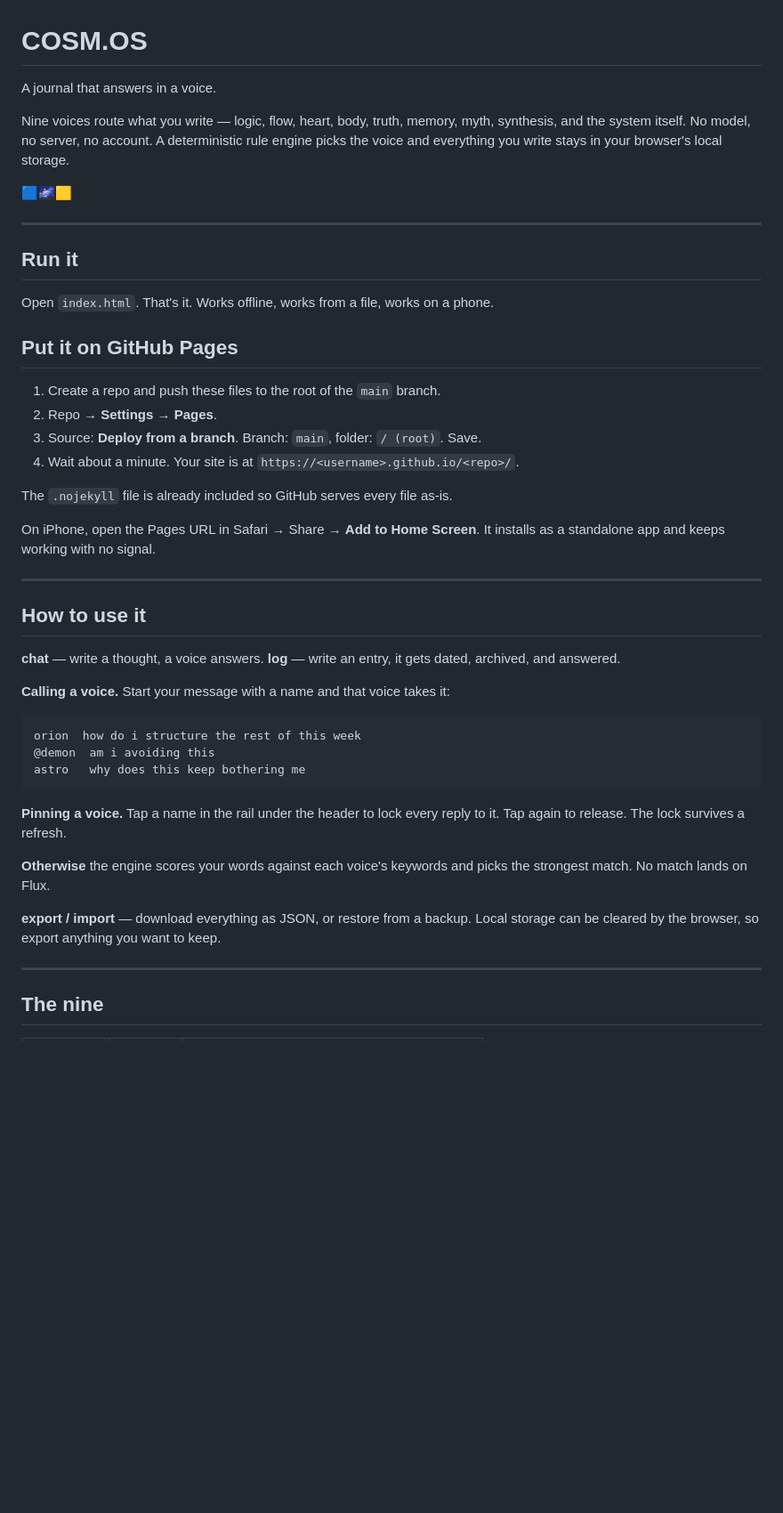
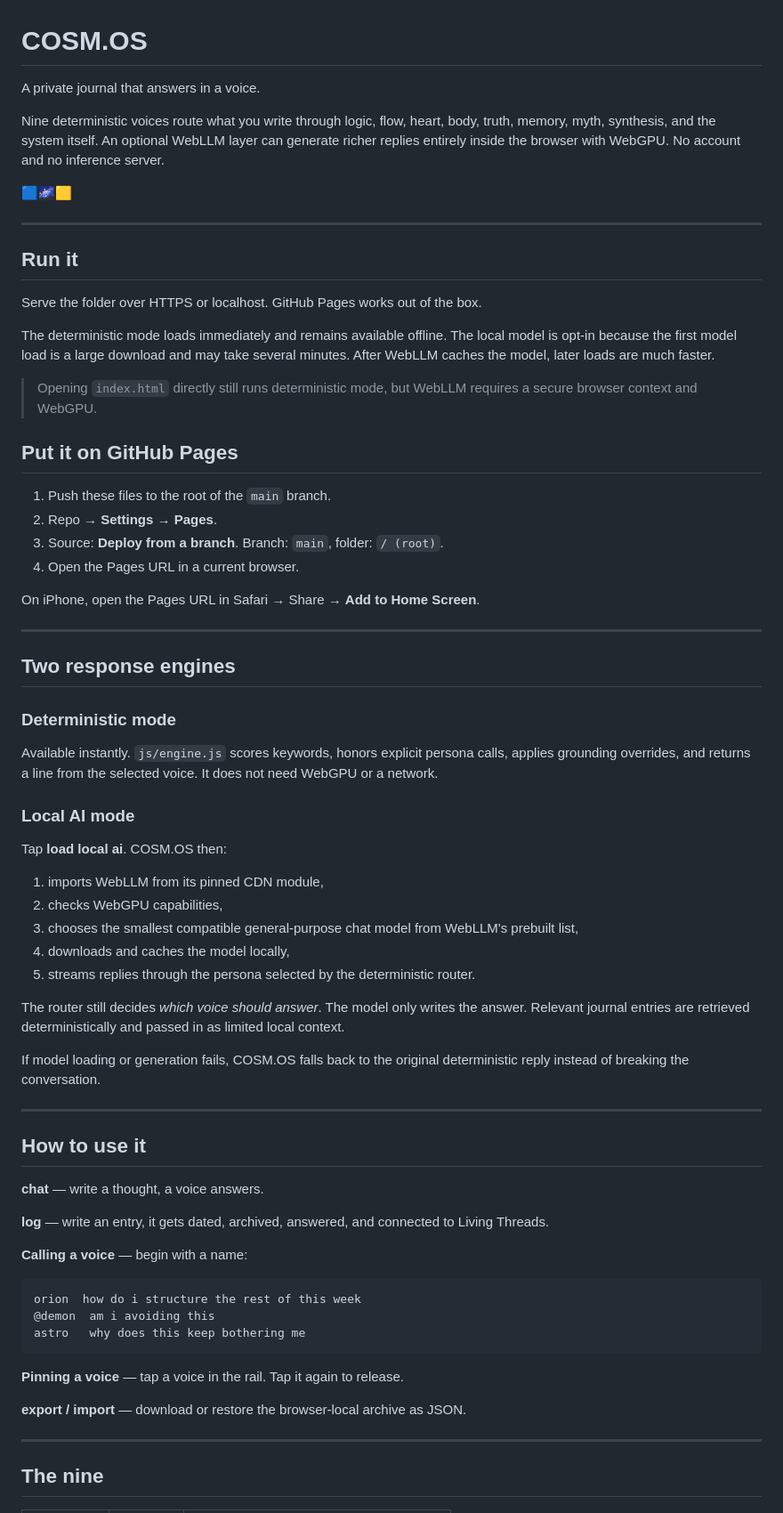
Before and after one commit to HanDrolio/handrolio.github.io, a Markdown page: README.md, the part around one of its changes. Shown at 89% size. Rendered like a GitHub page; blank space fills up the shorter version.

````diff
--- a/README.md
+++ b/README.md
@@ -1,8 +1,8 @@
 # COSM.OS
 
-A journal that answers in a voice.
+A private journal that answers in a voice.
 
-Nine voices route what you write — logic, flow, heart, body, truth, memory, myth, synthesis, and the system itself. No model, no server, no account. A deterministic rule engine picks the voice and everything you write stays in your browser's local storage.
+Nine deterministic voices route what you write through logic, flow, heart, body, truth, memory, myth, synthesis, and the system itself. An optional WebLLM layer can generate richer replies entirely inside the browser with WebGPU. No account and no inference server.
 
 🟦🌌🟨
 
@@ -10,39 +10,62 @@ Nine voices route what you write — logic, flow, heart, body, truth, memory, my
 
 ## Run it
 
-Open `index.html`. That's it. Works offline, works from a file, works on a phone.
+Serve the folder over HTTPS or localhost. GitHub Pages works out of the box.
+
+The deterministic mode loads immediately and remains available offline. The local model is opt-in because the first model load is a large download and may take several minutes. After WebLLM caches the model, later loads are much faster.
+
+> Opening `index.html` directly still runs deterministic mode, but WebLLM requires a secure browser context and WebGPU.
 
 ## Put it on GitHub Pages
 
-1. Create a repo and push these files to the root of the `main` branch.
+1. Push these files to the root of the `main` branch.
 2. Repo → **Settings** → **Pages**.
-3. Source: **Deploy from a branch**. Branch: `main`, folder: `/ (root)`. Save.
-4. Wait about a minute. Your site is at `https://<username>.github.io/<repo>/`.
+3. Source: **Deploy from a branch**. Branch: `main`, folder: `/ (root)`.
+4. Open the Pages URL in a current browser.
 
-The `.nojekyll` file is already included so GitHub serves every file as-is.
+On iPhone, open the Pages URL in Safari → Share → **Add to Home Screen**.
 
-On iPhone, open the Pages URL in Safari → Share → **Add to Home Screen**. It installs as a standalone app and keeps working with no signal.
+---
+
+## Two response engines
+
+### Deterministic mode
+
+Available instantly. `js/engine.js` scores keywords, honors explicit persona calls, applies grounding overrides, and returns a line from the selected voice. It does not need WebGPU or a network.
+
+### Local AI mode
+
+Tap **load local ai**. COSM.OS then:
+
+1. imports WebLLM from its pinned CDN module,
+2. checks WebGPU capabilities,
+3. chooses the smallest compatible general-purpose chat model from WebLLM's prebuilt list,
+4. downloads and caches the model locally,
+5. streams replies through the persona selected by the deterministic router.
+
+The router still decides *which voice should answer*. The model only writes the answer. Relevant journal entries are retrieved deterministically and passed in as limited local context.
+
+If model loading or generation fails, COSM.OS falls back to the original deterministic reply instead of breaking the conversation.
 
 ---
 
 ## How to use it
 
 **chat** — write a thought, a voice answers.
-**log** — write an entry, it gets dated, archived, and answered.
 
-**Calling a voice.** Start your message with a name and that voice takes it:
+**log** — write an entry, it gets dated, archived, answered, and connected to Living Threads.
 
-```
+**Calling a voice** — begin with a name:
+
+```text
 orion  how do i structure the rest of this week
 @demon  am i avoiding this
 astro   why does this keep bothering me
 ```
 
-**Pinning a voice.** Tap a name in the rail under the header to lock every reply to it. Tap again to release. The lock survives a refresh.
+**Pinning a voice** — tap a voice in the rail. Tap it again to release.
 
-**Otherwise** the engine scores your words against each voice's keywords and picks the strongest match. No match lands on Flux.
-
-**export / import** — download everything as JSON, or restore from a backup. Local storage can be cleared by the browser, so export anything you want to keep.
+**export / import** — download or restore the browser-local archive as JSON.
 
 ---
 
````
Also changed, not shown: other parts of README.md (+27 -39 lines).
